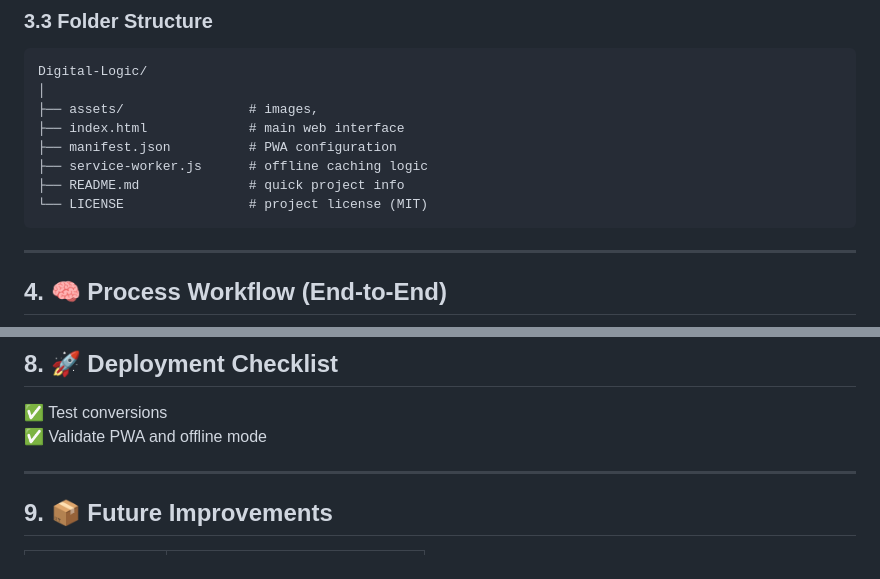
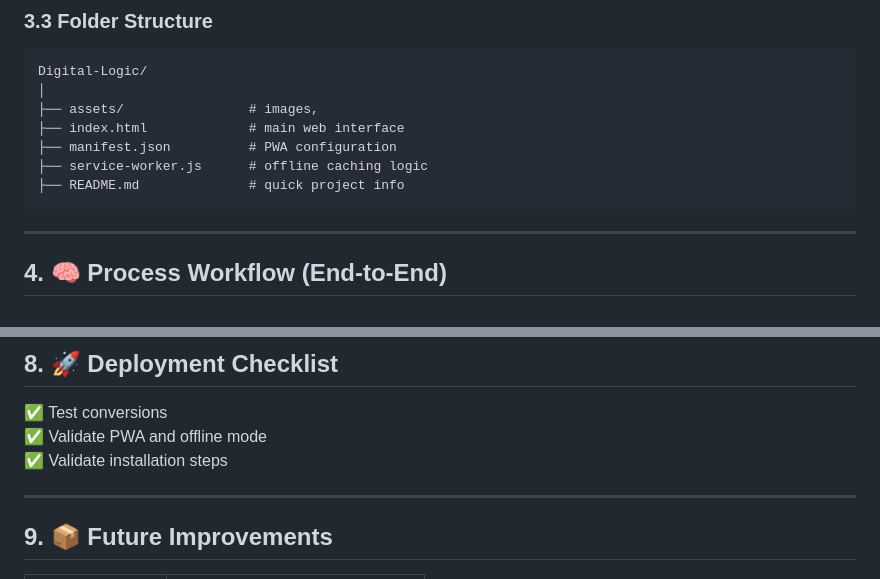
Before and after one commit to BrnEzekiel/Digital-Logic, a Markdown page: PROCESS_DOCUMENTATION.md, 2 parts joined by grey strips. GitHub-like rendering.

````diff
--- a/PROCESS_DOCUMENTATION.md
+++ b/PROCESS_DOCUMENTATION.md
@@ -81,7 +81,6 @@ Digital-Logic/
 ├── manifest.json          # PWA configuration
 ├── service-worker.js      # offline caching logic
 ├── README.md              # quick project info
-└── LICENSE                # project license (MIT)
 ```
 
 ---
@@ -126,6 +125,7 @@ Digital-Logic/
 
 ✅ Test conversions
 ✅ Validate PWA and offline mode
+✅️ Validate installation steps
 
 
 
````
Also changed, not shown: other parts of PROCESS_DOCUMENTATION.md (+1 -1 lines).
